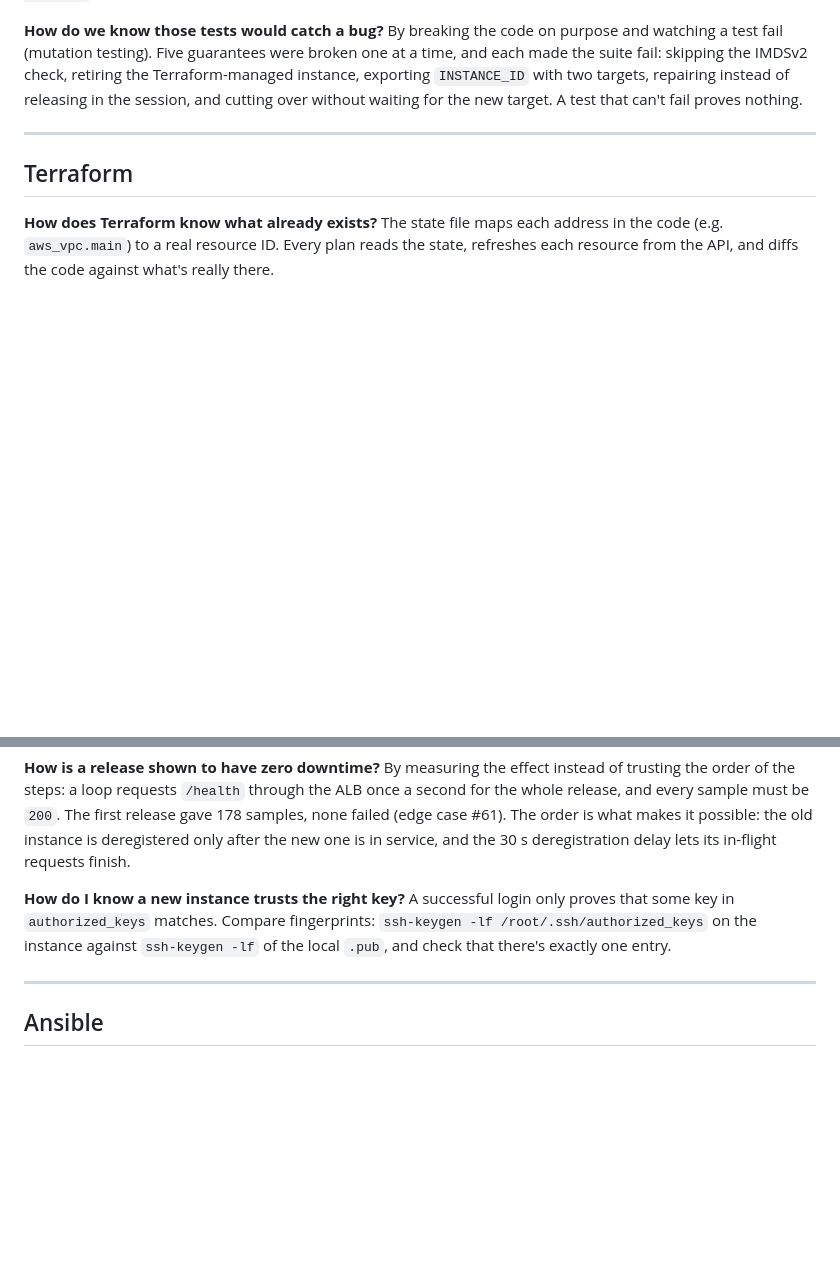
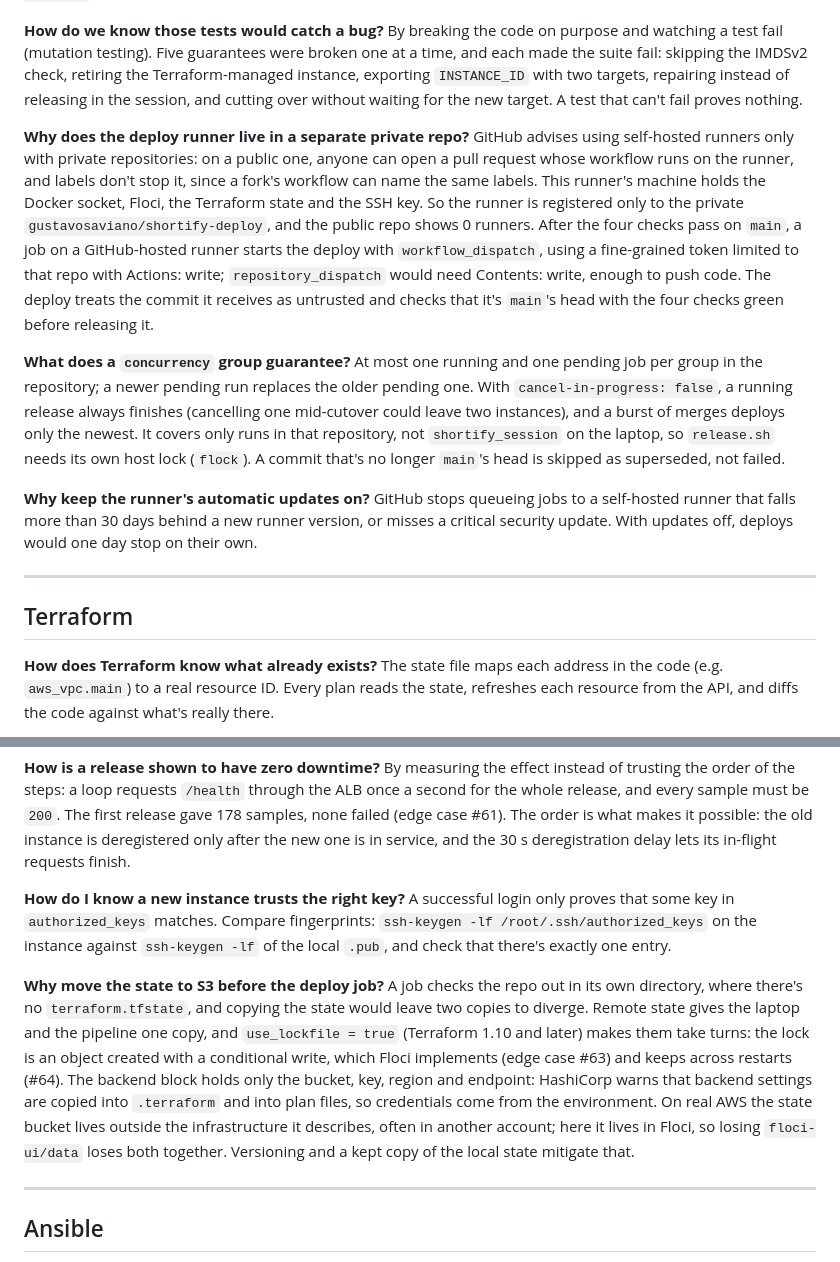
Before and after one commit to gustavosaviano/shortify, a Markdown page: docs/knowledge-base.md, 2 parts joined by grey strips. Drawn GitHub-style; blank space fills up the shorter version.

Commit message:
docs: today's corrected predictions, open questions 27-29, Q&As on the deploy runner and remote state

```diff
--- a/docs/knowledge-base.md
+++ b/docs/knowledge-base.md
@@ -396,6 +396,15 @@ The `Test` job runs `pytest` against the app, so until 2026-10-04 a PR that only
 **How do we know those tests would catch a bug?**
 By breaking the code on purpose and watching a test fail (mutation testing). Five guarantees were broken one at a time, and each made the suite fail: skipping the IMDSv2 check, retiring the Terraform-managed instance, exporting `INSTANCE_ID` with two targets, repairing instead of releasing in the session, and cutting over without waiting for the new target. A test that can't fail proves nothing.
 
+**Why does the deploy runner live in a separate private repo?**
+GitHub advises using self-hosted runners only with private repositories: on a public one, anyone can open a pull request whose workflow runs on the runner, and labels don't stop it, since a fork's workflow can name the same labels. This runner's machine holds the Docker socket, Floci, the Terraform state and the SSH key. So the runner is registered only to the private `gustavosaviano/shortify-deploy`, and the public repo shows 0 runners. After the four checks pass on `main`, a job on a GitHub-hosted runner starts the deploy with `workflow_dispatch`, using a fine-grained token limited to that repo with Actions: write; `repository_dispatch` would need Contents: write, enough to push code. The deploy treats the commit it receives as untrusted and checks that it's `main`'s head with the four checks green before releasing it.
+
+**What does a `concurrency` group guarantee?**
+At most one running and one pending job per group in the repository; a newer pending run replaces the older pending one. With `cancel-in-progress: false`, a running release always finishes (cancelling one mid-cutover could leave two instances), and a burst of merges deploys only the newest. It covers only runs in that repository, not `shortify_session` on the laptop, so `release.sh` needs its own host lock (`flock`). A commit that's no longer `main`'s head is skipped as superseded, not failed.
+
+**Why keep the runner's automatic updates on?**
+GitHub stops queueing jobs to a self-hosted runner that falls more than 30 days behind a new runner version, or misses a critical security update. With updates off, deploys would one day stop on their own.
+
 ---
 
 ## Terraform
@@ -466,6 +475,9 @@ By measuring the effect instead of trusting the order of the steps: a loop reque
 **How do I know a new instance trusts the right key?**
 A successful login only proves that some key in `authorized_keys` matches. Compare fingerprints: `ssh-keygen -lf /root/.ssh/authorized_keys` on the instance against `ssh-keygen -lf` of the local `.pub`, and check that there's exactly one entry.
 
+**Why move the state to S3 before the deploy job?**
+A job checks the repo out in its own directory, where there's no `terraform.tfstate`, and copying the state would leave two copies to diverge. Remote state gives the laptop and the pipeline one copy, and `use_lockfile = true` (Terraform 1.10 and later) makes them take turns: the lock is an object created with a conditional write, which Floci implements (edge case #63) and keeps across restarts (#64). The backend block holds only the bucket, key, region and endpoint: HashiCorp warns that backend settings are copied into `.terraform` and into plan files, so credentials come from the environment. On real AWS the state bucket lives outside the infrastructure it describes, often in another account; here it lives in Floci, so losing `floci-ui/data` loses both together. Versioning and a kept copy of the local state mitigate that.
+
 ---
 
 ## Ansible
```
Also changed, not shown: docs/lessons-learned.md (+9 -0 lines).
